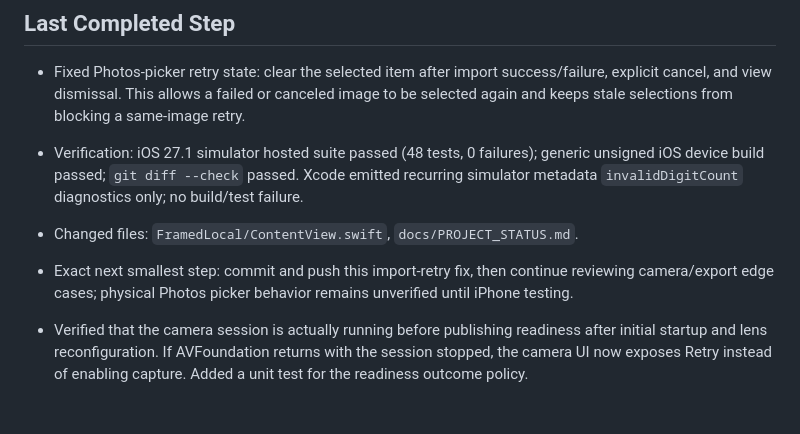
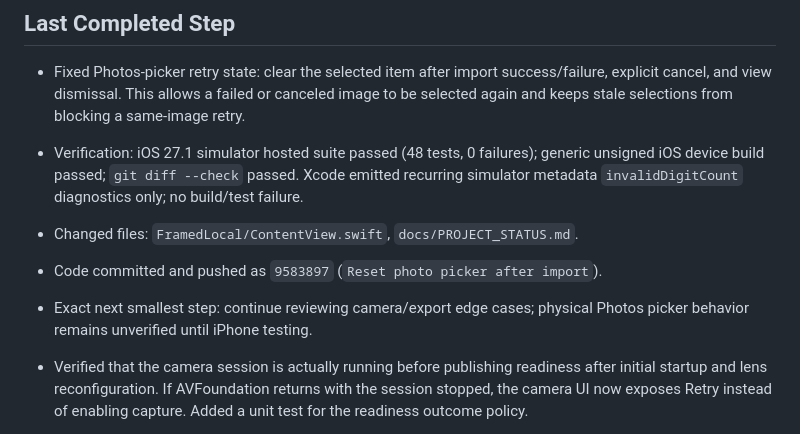
Before and after one commit to MithunDB/FramedLocal, a Markdown page: docs/PROJECT_STATUS.md, the part around the change. Drawn GitHub-style; blank space fills up the shorter version.

```diff
--- a/docs/PROJECT_STATUS.md
+++ b/docs/PROJECT_STATUS.md
@@ -27,7 +27,8 @@ Continue the private/local FramedLocal implementation through physical iPhone va
 - Fixed Photos-picker retry state: clear the selected item after import success/failure, explicit cancel, and view dismissal. This allows a failed or canceled image to be selected again and keeps stale selections from blocking a same-image retry.
 - Verification: iOS 27.1 simulator hosted suite passed (48 tests, 0 failures); generic unsigned iOS device build passed; `git diff --check` passed. Xcode emitted recurring simulator metadata `invalidDigitCount` diagnostics only; no build/test failure.
 - Changed files: `FramedLocal/ContentView.swift`, `docs/PROJECT_STATUS.md`.
-- Exact next smallest step: commit and push this import-retry fix, then continue reviewing camera/export edge cases; physical Photos picker behavior remains unverified until iPhone testing.
+- Code committed and pushed as `9583897` (`Reset photo picker after import`).
+- Exact next smallest step: continue reviewing camera/export edge cases; physical Photos picker behavior remains unverified until iPhone testing.
 
 - Verified that the camera session is actually running before publishing readiness after initial startup and lens reconfiguration. If AVFoundation returns with the session stopped, the camera UI now exposes Retry instead of enabling capture. Added a unit test for the readiness outcome policy.
 - Verified that the camera session is actually running before publishing readiness after initial startup and lens reconfiguration. If AVFoundation returns with the session stopped, the camera UI now exposes Retry instead of enabling capture. Added a unit test for the readiness outcome policy.
```
Also changed, not shown: docs/TEST_MATRIX.md (+1 -0 lines).
